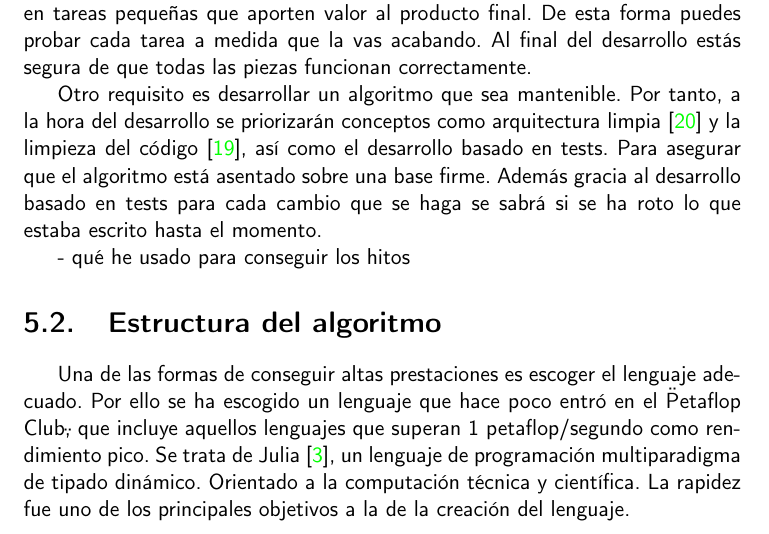
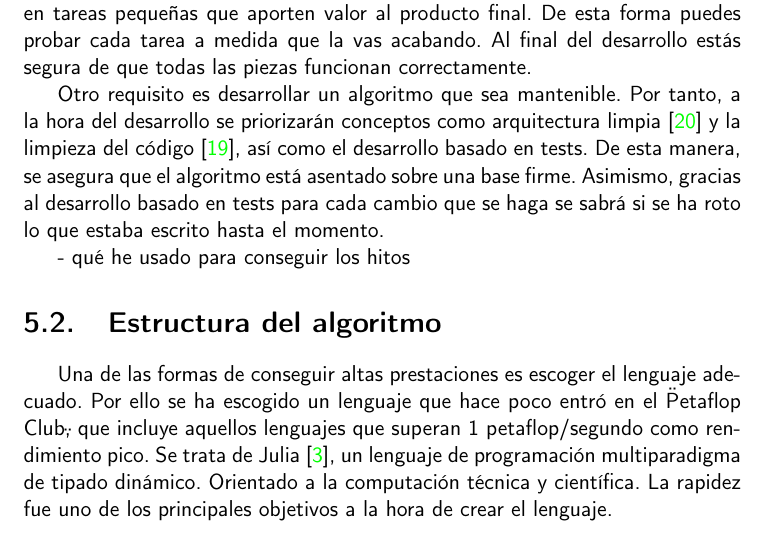
Before and after one commit to cecimerelo/UnAlgoritmoFeliz, a LaTeX book (doc/proyecto.tex, which reads doc/secciones/06_implementacion.tex): part of page 27 of 43, cut so that both start at the same text. Compiled offline with pdfLaTeX.

Commit message:
minor changes
los guiones antes de los section supongo que son para guiarte?

```diff
--- a/doc/secciones/06_implementacion.tex
+++ b/doc/secciones/06_implementacion.tex
@@ -13,8 +13,8 @@ final. De esta forma puedes probar cada tarea a medida que la vas acabando. Al f
 correctamente.
 
 Otro requisito es desarrollar un algoritmo que sea mantenible. Por tanto, a la hora del desarrollo se priorizarán conceptos
-como arquitectura limpia \cite{cleanArquitecture2017} y la limpieza del código \cite{cleanCode2008}, así como el desarrollo basado en tests. Para asegurar
-que el algoritmo está asentado sobre una base firme. Además gracia al desarrollo basado en tests para cada cambio que se haga
+como arquitectura limpia \cite{cleanArquitecture2017} y la limpieza del código \cite{cleanCode2008}, así como el desarrollo basado en tests. De esta manera, se asegura
+que el algoritmo está asentado sobre una base firme. Asimismo, gracias al desarrollo basado en tests para cada cambio que se haga
 se sabrá si se ha roto lo que estaba escrito hasta el momento.
 
 - qué he usado para conseguir los hitos
@@ -23,7 +23,7 @@ se sabrá si se ha roto lo que estaba escrito hasta el momento.
 Una de las formas de conseguir altas prestaciones es escoger el lenguaje adecuado. Por ello se ha escogido un lenguaje que
 hace poco entró en el \"Petaflop Club\", que incluye aquellos lenguajes que superan 1 petaflop/segundo como rendimiento pico. Se trata
 de Julia \cite{julia}, un lenguaje de programación multiparadigma de tipado dinámico. Orientado a la computación técnica y
-científica. La rapidez fue uno de los principales objetivos a la de la creación del lenguaje.
+científica. La rapidez fue uno de los principales objetivos a la hora de crear el lenguaje.
 
 Para ayudar a la reutilización es muy importante que el código sea limpio, mantenible y haya sido testeado, por eso se ha decidido seguir los estándares de arquitectura y código marcados
 por Robert C. Martin \cite{cleanArquitecture2017, cleanCode2008}. Usar estándares va alineado con el objetivo de aplicar el desarrollo ágil a la ciencia.
```
